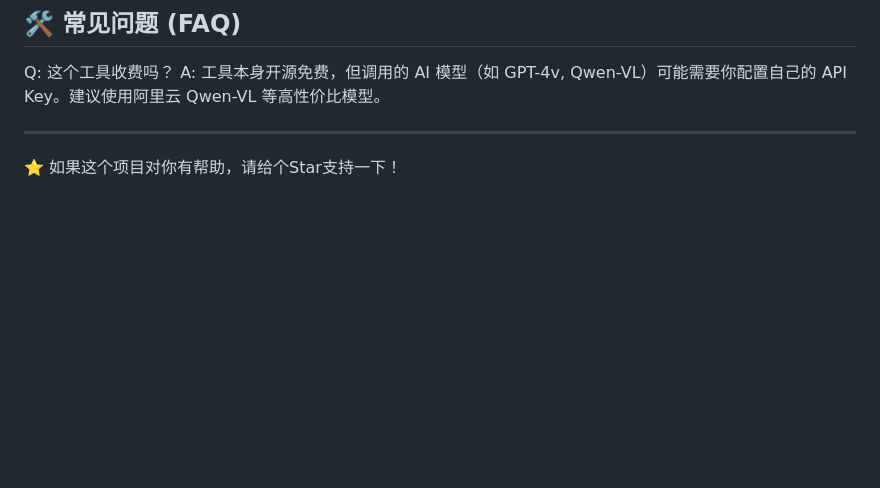
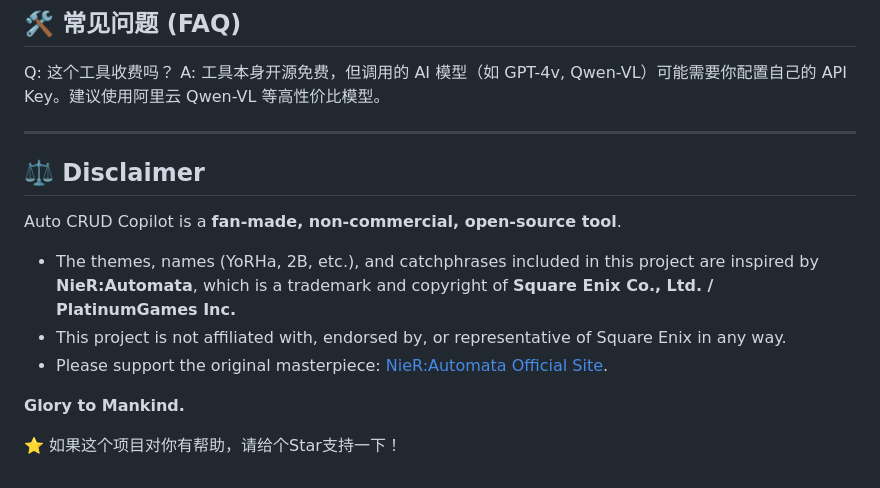
Before and after one commit to yorha2b-lab/auto-crud-copilot, a Markdown page: README.md, the part around the change. Rendered like a GitHub page; blank space fills up the shorter version.

Commit message:
更新README.md

```diff
--- a/README.md
+++ b/README.md
@@ -170,4 +170,14 @@ A: 工具本身开源免费，但调用的 AI 模型（如 GPT-4v, Qwen-VL）可
 
 ---
 
+## ⚖️ Disclaimer
+
+Auto CRUD Copilot is a **fan-made, non-commercial, open-source tool**.
+
+- The themes, names (YoRHa, 2B, etc.), and catchphrases included in this project are inspired by **NieR:Automata**, which is a trademark and copyright of **Square Enix Co., Ltd. / PlatinumGames Inc.**
+- This project is not affiliated with, endorsed by, or representative of Square Enix in any way.
+- Please support the original masterpiece: [NieR:Automata Official Site](https://nierautomata.square-enix-games.com/).
+
+**Glory to Mankind.**
+
 ⭐ 如果这个项目对你有帮助，请给个Star支持一下！
```
